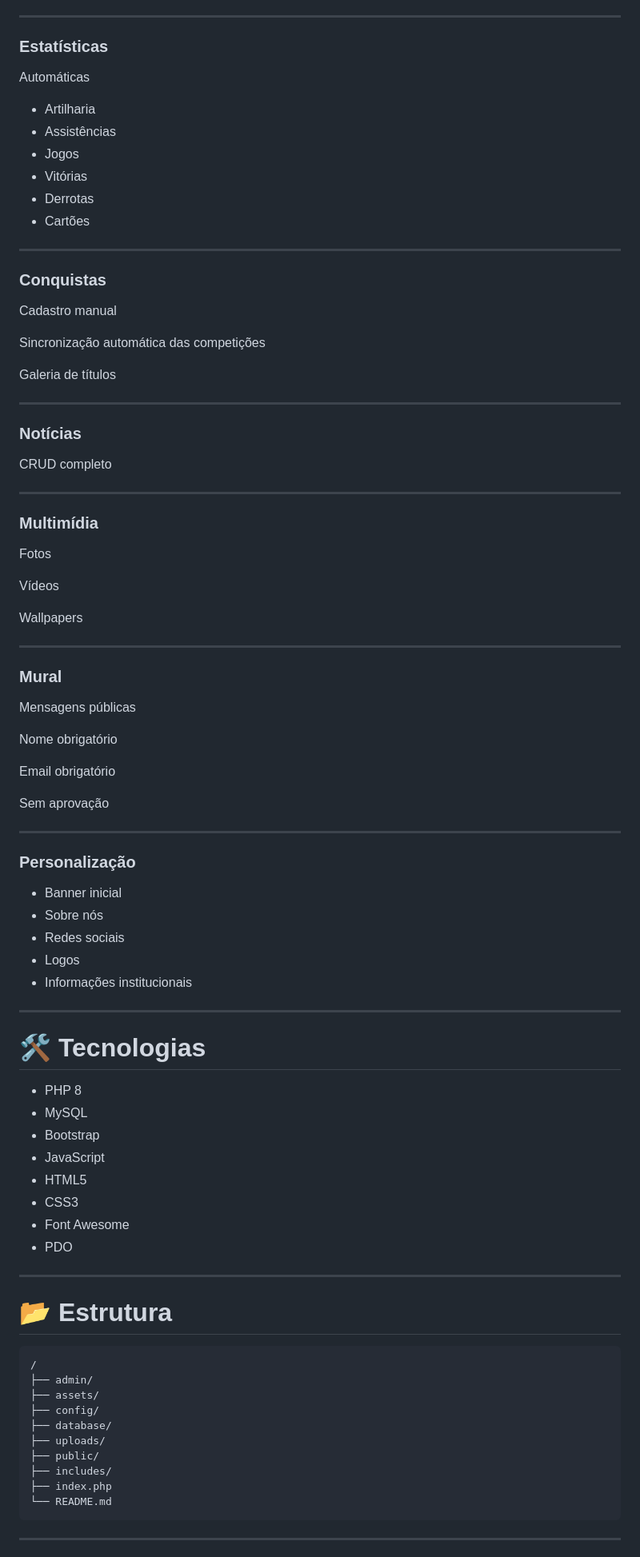
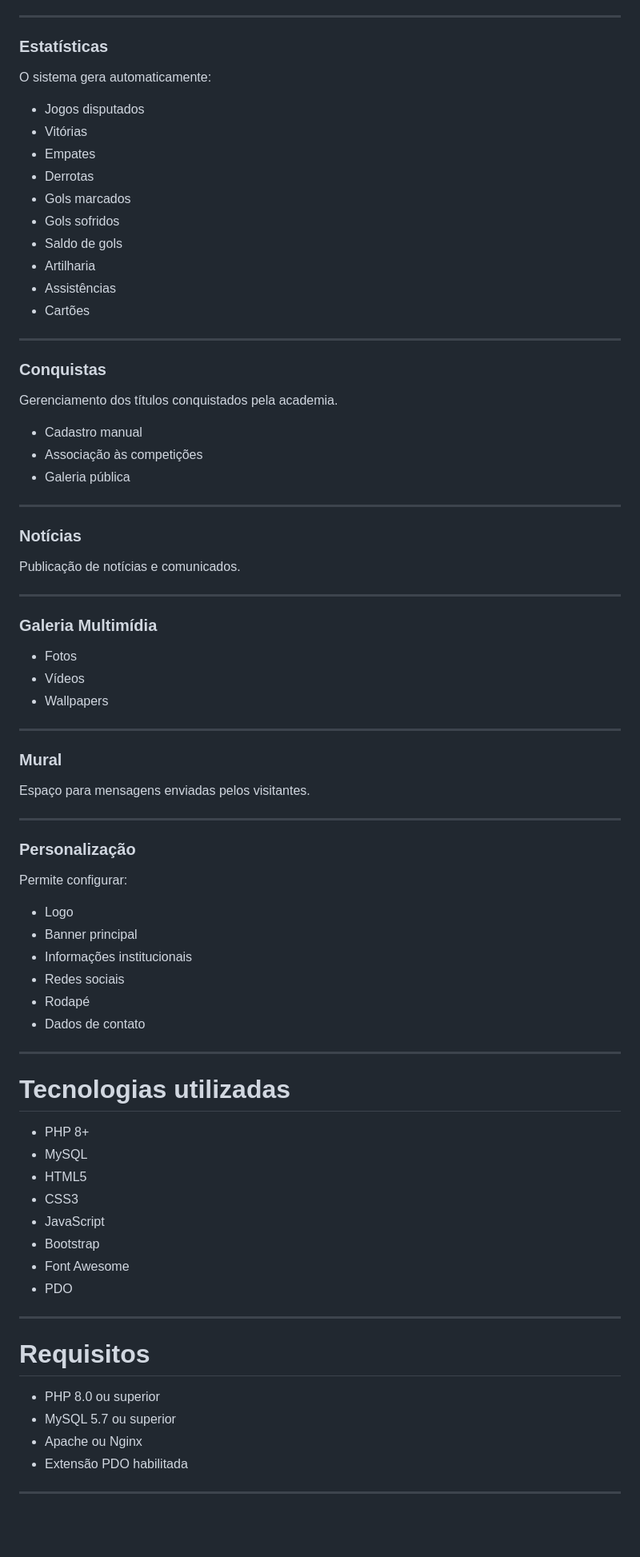
Before and after one commit to alanleandro23/titans-academy, a Markdown page: README.md, the part around one of its changes. Shown at 80% size. Drawn GitHub-style; blank space fills up the shorter version.

````diff
--- a/README.md
+++ b/README.md
@@ -171,92 +170,83 @@ Cada evento registra
 
 ### Estatísticas
 
-Automáticas
+O sistema gera automaticamente:
 
+- Jogos disputados
+- Vitórias
+- Empates
+- Derrotas
+- Gols marcados
+- Gols sofridos
+- Saldo de gols
 - Artilharia
 - Assistências
-- Jogos
-- Vitórias
-- Derrotas
 - Cartões
 
 ---
 
 ### Conquistas
 
-Cadastro manual
+Gerenciamento dos títulos conquistados pela academia.
 
-Sincronização automática das competições
-
-Galeria de títulos
+- Cadastro manual
+- Associação às competições
+- Galeria pública
 
 ---
 
 ### Notícias
 
-CRUD completo
+Publicação de notícias e comunicados.
 
 ---
 
-### Multimídia
+### Galeria Multimídia
 
-Fotos
-
-Vídeos
-
-Wallpapers
+- Fotos
+- Vídeos
+- Wallpapers
 
 ---
 
 ### Mural
 
-Mensagens públicas
-
-Nome obrigatório
-
-Email obrigatório
-
-Sem aprovação
+Espaço para mensagens enviadas pelos visitantes.
 
 ---
 
 ### Personalização
 
-- Banner inicial
-- Sobre nós
+Permite configurar:
+
+- Logo
+- Banner principal
+- Informações institucionais
 - Redes sociais
-- Logos
-- Informações institucionais
+- Rodapé
+- Dados de contato
 
 ---
 
-# 🛠 Tecnologias
+# Tecnologias utilizadas
 
-- PHP 8
+- PHP 8+
 - MySQL
-- Bootstrap
-- JavaScript
 - HTML5
 - CSS3
+- JavaScript
+- Bootstrap
 - Font Awesome
 - PDO
 
 ---
 
-# 📂 Estrutura
+# Requisitos
 
-```
-/
-├── admin/
-├── assets/
-├── config/
-├── database/
-├── uploads/
-├── public/
-├── includes/
-├── index.php
-└── README.md
-```
+- PHP 8.0 ou superior
+- MySQL 5.7 ou superior
+- Apache ou Nginx
+- Extensão PDO habilitada
 
 ---
 
````
Also changed, not shown: other parts of README.md (+101 -187 lines).
